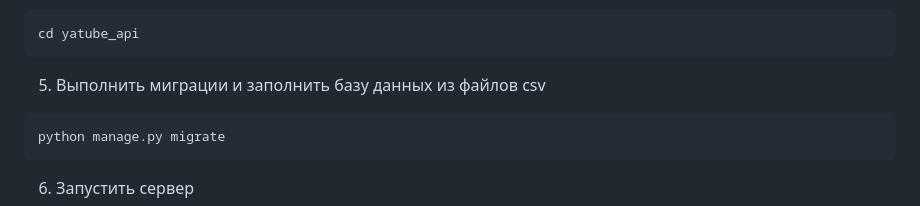
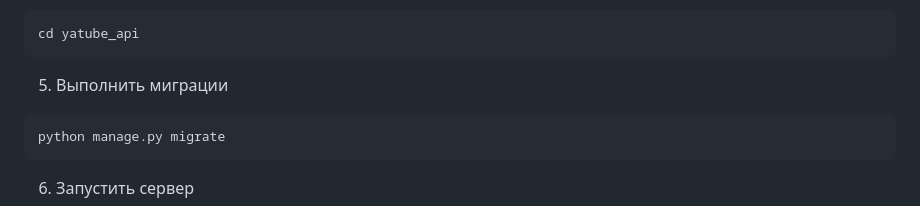
Before and after one commit to eva-shokom/api_yatube, a Markdown page: README.md, the part around the change. Drawn GitHub-style.

````diff
--- a/README.md
+++ b/README.md
@@ -57,7 +57,7 @@ pip install -r requirements.txt
 cd yatube_api
 ```
 
-5. Выполнить миграции и заполнить базу данных из файлов csv
+5. Выполнить миграции
 
 ```bash
 python manage.py migrate
````
